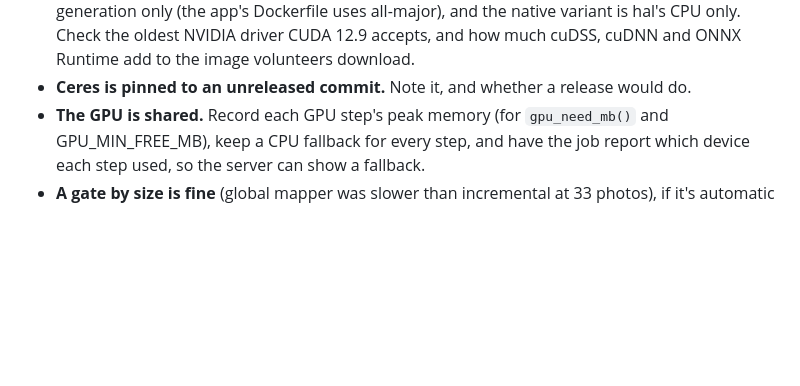
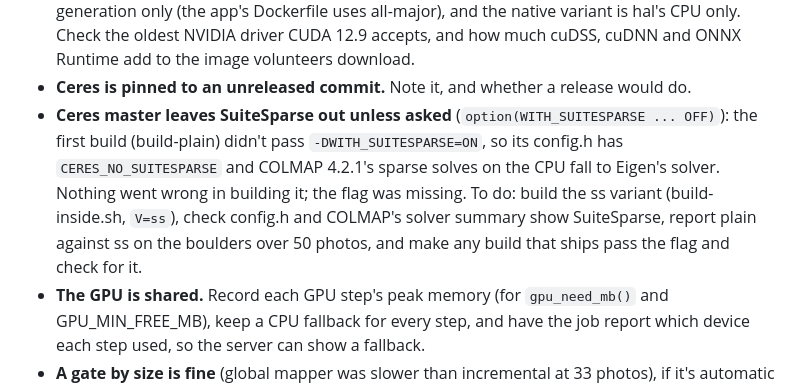
Before and after one commit to tom-f-oconnell/bouldermesh, a Markdown page: experiments/mapper/review.md, the part around the change. Drawn GitHub-style; blank space fills up the shorter version.

Commit message:
The mapper benchmark's review notes that its first build of Ceres lacks SuiteSparse, which Ceres master leaves out unless asked, and what to rebuild and check
experiments/mapper/review.md: build-plain didn't pass -DWITH_SUITESPARSE=ON, so 4.2.1's sparse solves on the CPU use Eigen's solver;
  the ss variant is to be built, checked and compared, and any build that ships must pass the flag

Co-Authored-By: Claude Fable 5.2 <noreply@anthropic.com>
Claude-Session: https://claude.ai/code/session_01KkvQguVrSgm3RBQFhBkP2p

```diff
--- a/experiments/mapper/review.md
+++ b/experiments/mapper/review.md
@@ -116,6 +116,11 @@ Roughly in order of gain for the effort.
   (the app's Dockerfile uses all-major), and the native variant is hal's CPU only. Check the oldest NVIDIA driver
   CUDA 12.9 accepts, and how much cuDSS, cuDNN and ONNX Runtime add to the image volunteers download.
 - **Ceres is pinned to an unreleased commit.** Note it, and whether a release would do.
+- **Ceres master leaves SuiteSparse out unless asked** (`option(WITH_SUITESPARSE ... OFF)`): the first build (build-plain)
+  didn't pass `-DWITH_SUITESPARSE=ON`, so its config.h has `CERES_NO_SUITESPARSE` and COLMAP 4.2.1's sparse solves on
+  the CPU fall to Eigen's solver. Nothing went wrong in building it; the flag was missing. To do: build the ss variant
+  (build-inside.sh, `V=ss`), check config.h and COLMAP's solver summary show SuiteSparse, report plain against ss on
+  the boulders over 50 photos, and make any build that ships pass the flag and check for it.
 - **The GPU is shared.** Record each GPU step's peak memory (for `gpu_need_mb()` and GPU_MIN_FREE_MB), keep a CPU
   fallback for every step, and have the job report which device each step used, so the server can show a fallback.
 - **A gate by size is fine** (global mapper was slower than incremental at 33 photos), if it's automatic and
```
